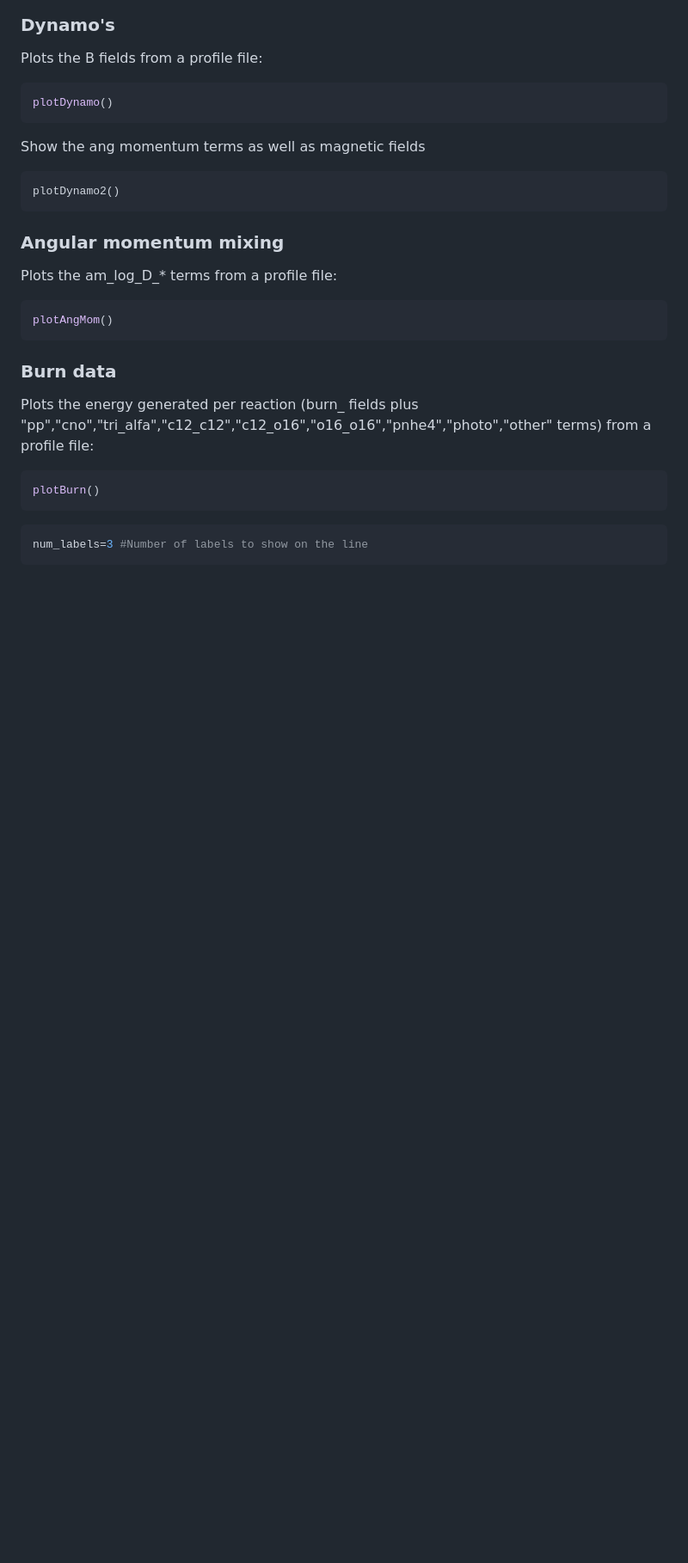
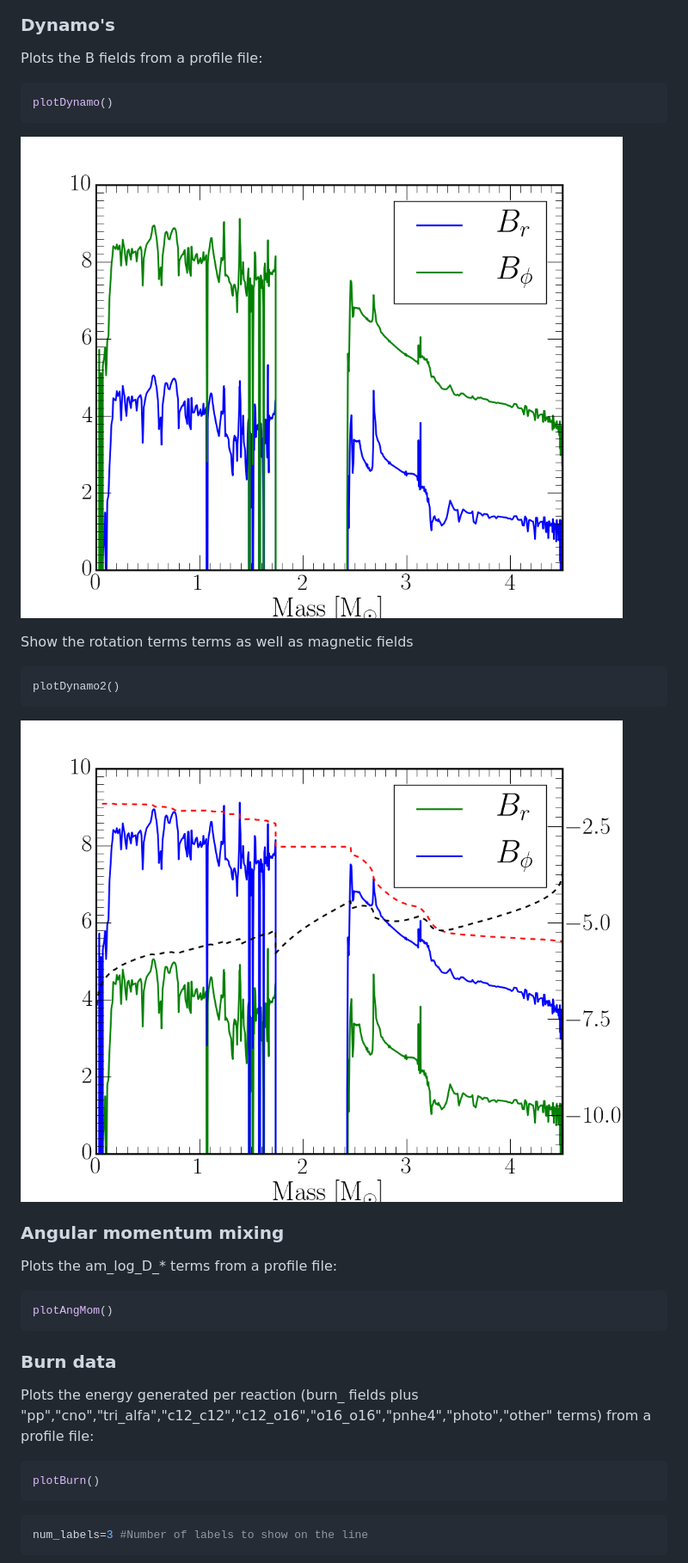
Before and after one commit to rjfarmer/mesaplot, a Markdown page: README.md, the part around the change. Shown at 86% size. Rendered like a GitHub page; pictures changed too: examples/dynamo1.png (added), examples/dynamo2.png (added); blank space fills up the shorter version.

`````diff
--- a/README.md
+++ b/README.md
@@ -138,10 +138,13 @@ Plots the B fields from a profile file:
 ````python
 plotDynamo()
 ````
-Show the ang momentum terms as well as magnetic fields
+![Dynamo  50M_z2m2_high_rotation](/examples/dynamo1.png?raw=true "Dynamo 1 plot")
+
+Show the rotation terms terms as well as magnetic fields
 ````
 plotDynamo2()
 ````
+![Abundance plot 50M_z2m2_high_rotation](/examples/dynamo2.png?raw=true "Dynamo 2 plot")
 
 ### Angular momentum mixing
 Plots the am_log_D_* terms from a profile file:
`````
Also changed, not shown: 2 other files.
